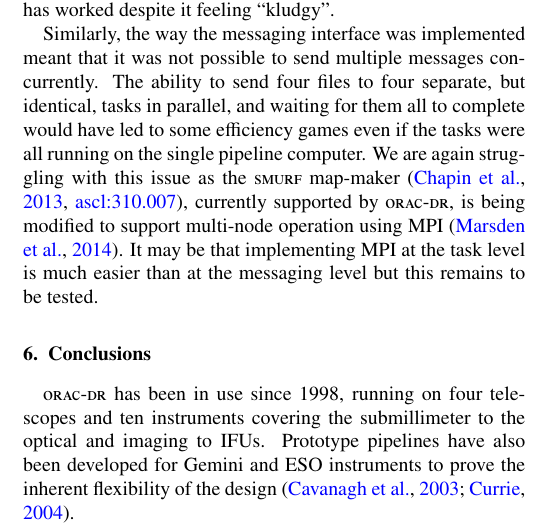
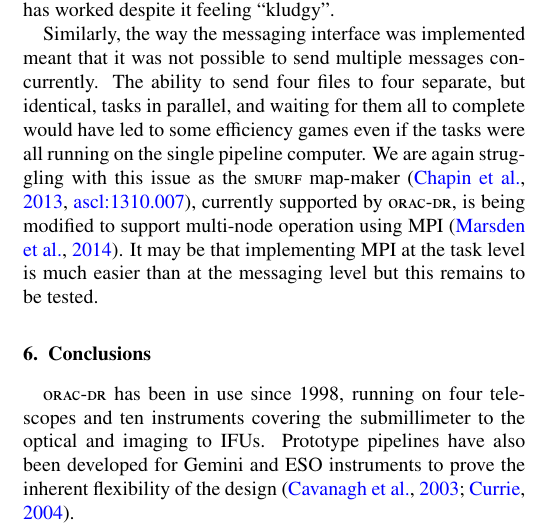
Before and after one commit to timj/aandc-oracdr, a LaTeX paper (acoracdr.tex): part of one column of page 9 of 10, cut so that both start at the same text. Compiled offline with pdfLaTeX.

Commit message:
Fix SMURF ASCL

```diff
--- a/acoracdr.tex
+++ b/acoracdr.tex
@@ -1105,7 +1105,7 @@ ability to send four files to four separate, but identical, tasks in
 parallel, and waiting for them all to complete would have led to some
 efficiency games even if the tasks were all running on the single
 pipeline computer. We are again struggling with this issue as
-the \textsc{smurf} map-maker \citep[][\ascl{310.007}]{2013MNRAS.430.2545C}, currently supported by
+the \textsc{smurf} map-maker \citep[][\ascl{1310.007}]{2013MNRAS.430.2545C}, currently supported by
 \oracdr, is being modified to support
 multi-node operation using MPI \citep{2014ASPC..485..399M}. It may be
 that implementing MPI at the task level is much easier than at the
```
